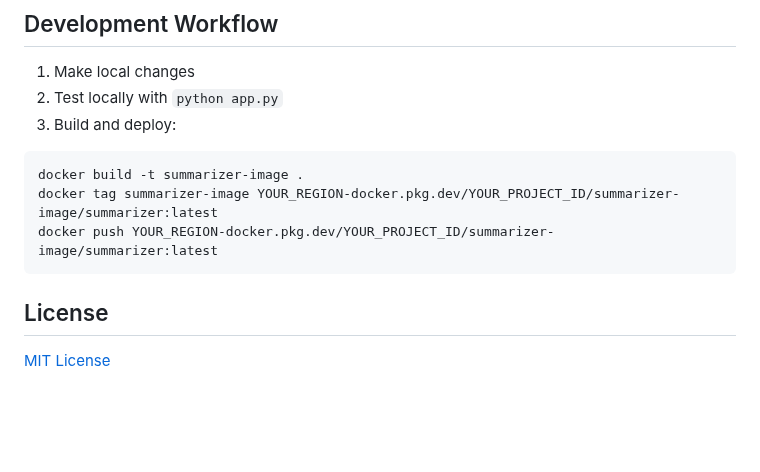
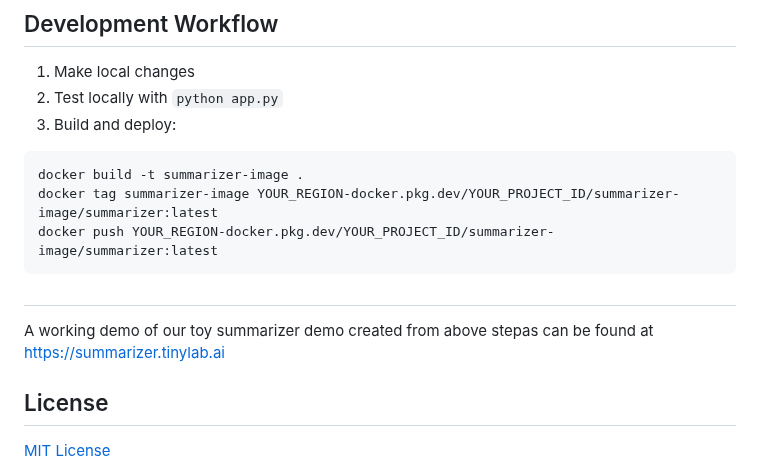
Before and after one commit to stanleyoz/AI_summarizer_webapp_Google_CloudRun, a Markdown page: README.md, the part around the change. GitHub-like rendering; blank space fills up the shorter version.

````diff
--- a/README.md
+++ b/README.md
@@ -179,6 +179,9 @@ docker build -t summarizer-image .
 docker tag summarizer-image YOUR_REGION-docker.pkg.dev/YOUR_PROJECT_ID/summarizer-image/summarizer:latest
 docker push YOUR_REGION-docker.pkg.dev/YOUR_PROJECT_ID/summarizer-image/summarizer:latest
 ```
+##
+
+A working demo of our toy summarizer demo created from above stepas can be found at https://summarizer.tinylab.ai
 
 ## License
 
````
